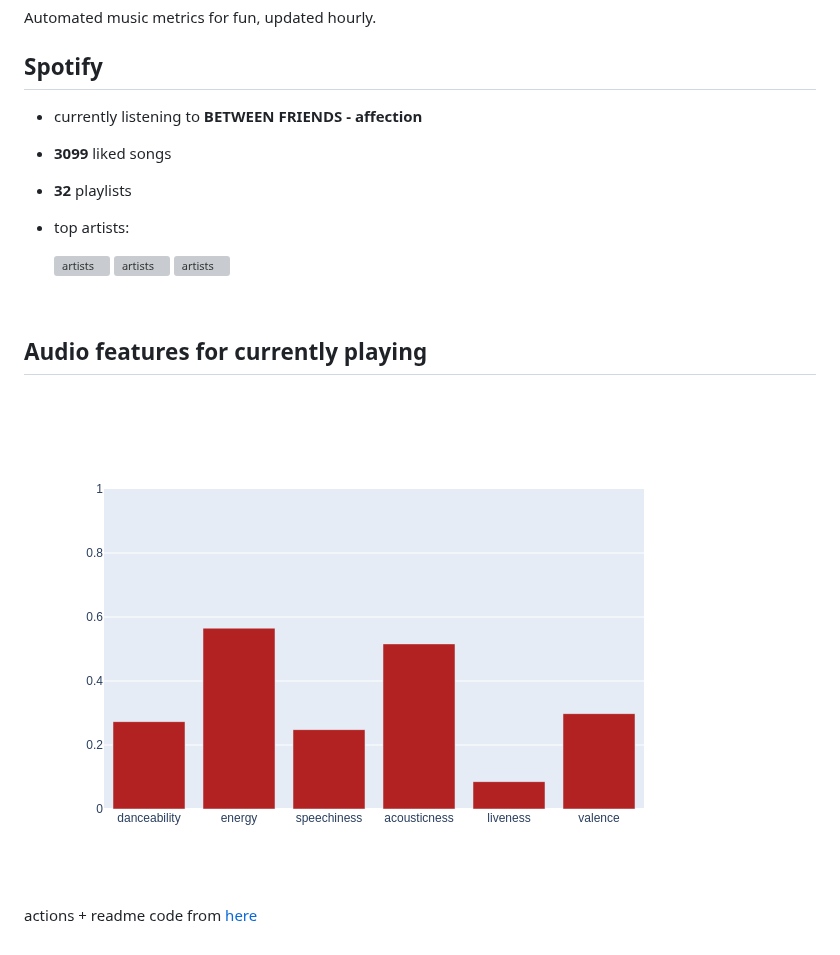
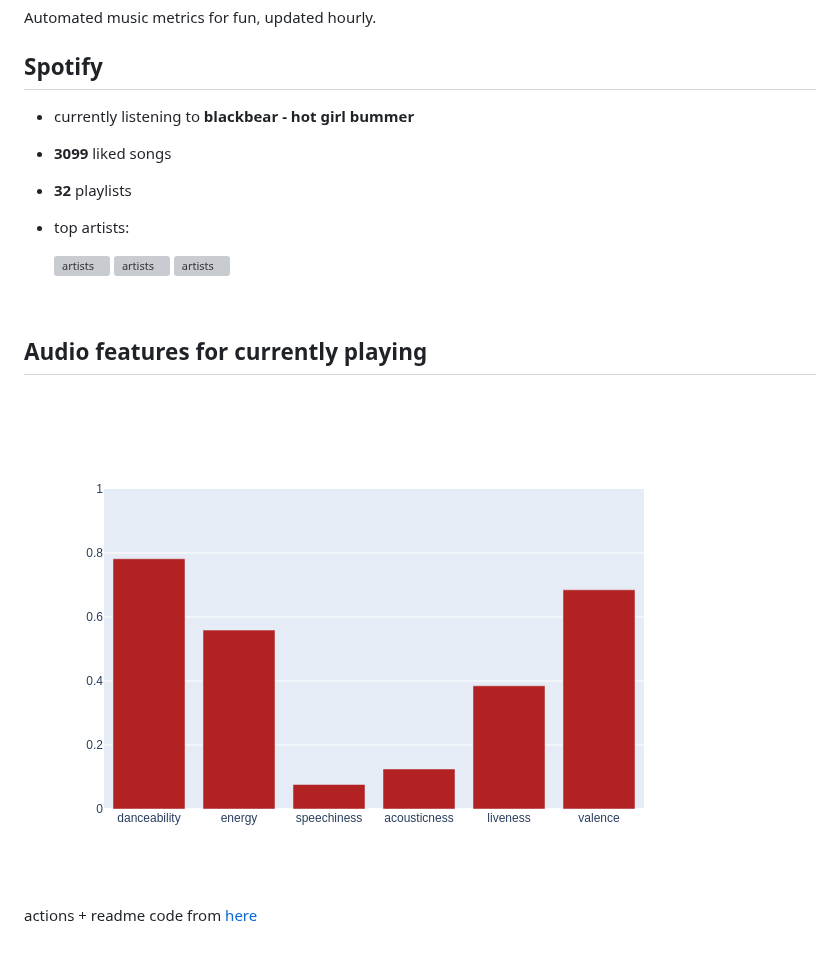
Before and after one commit to Mutilar/musicmetrics, a Markdown page: README.md, the part around the change. Drawn GitHub-style; pictures changed too: figures/auto.png; grey boxes are pictures that could not be loaded.

Commit message:
Automated README update

```diff
--- a/README.md
+++ b/README.md
@@ -4,7 +4,7 @@ Automated music metrics for fun, updated hourly.
 
 ## Spotify
 
-- currently listening to **BETWEEN FRIENDS - affection**
+- currently listening to **blackbear - hot girl bummer**
 
 - **3099** liked songs
 - **32** playlists
```
Also changed, not shown: 1 other file.
